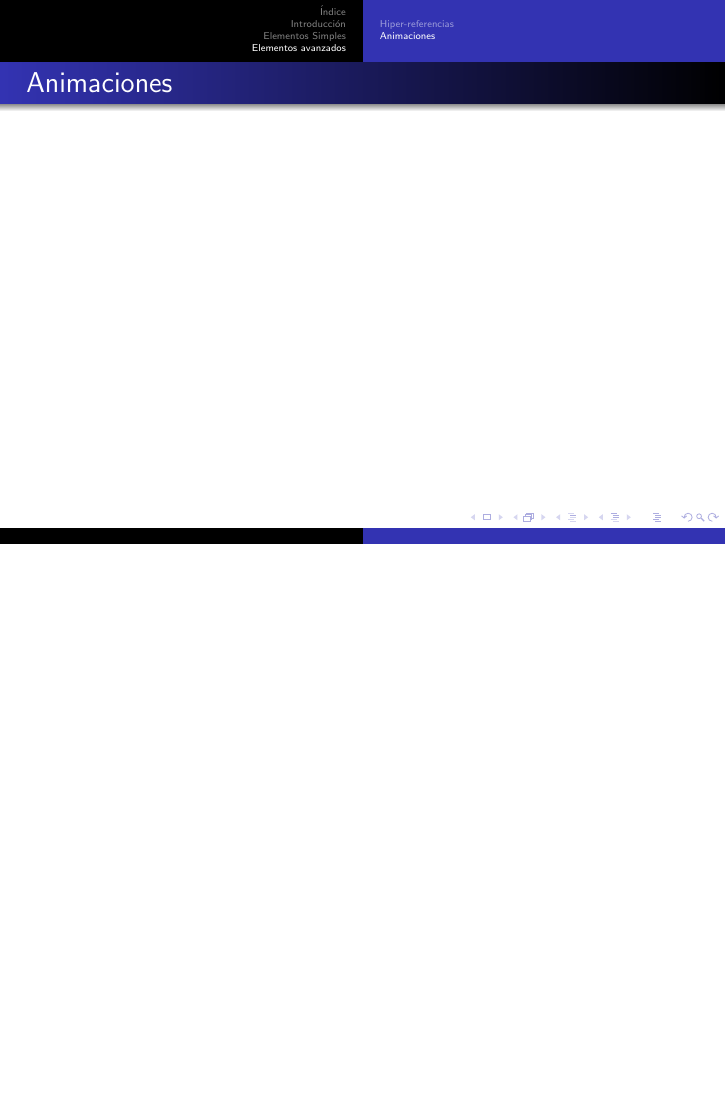
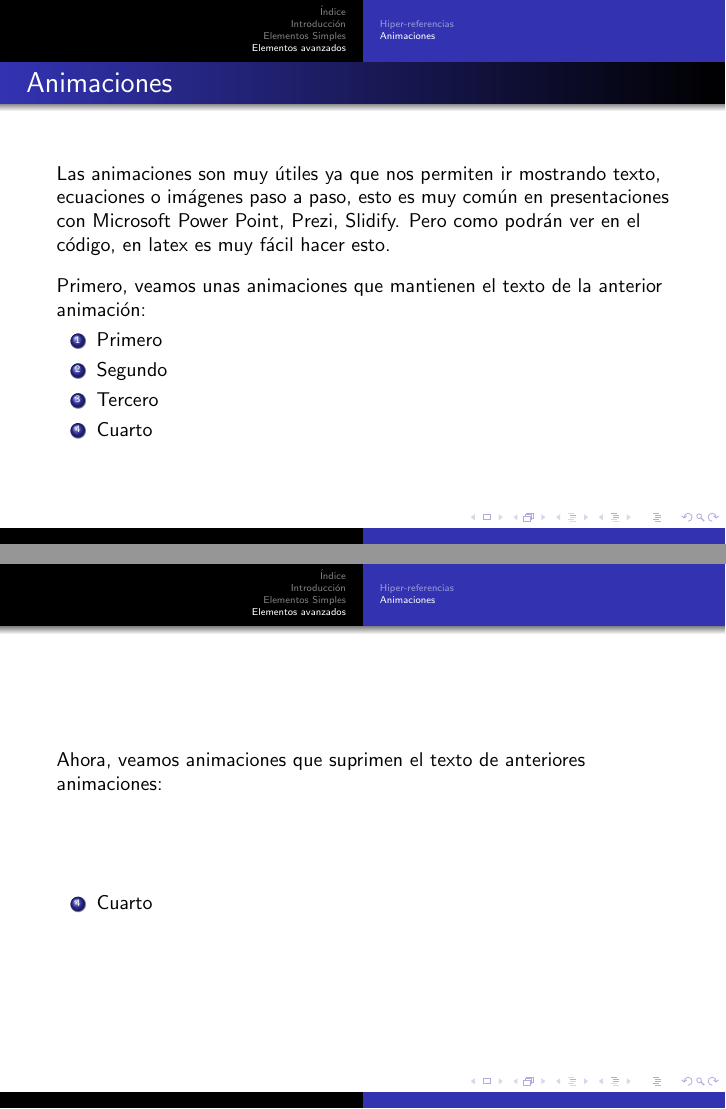
Before and after one commit to FavioVazquez/Presentacion_Beamer_Avanzada, LaTeX slides (BeamerAvanzado/BeamerAvanzado.tex): page 11 of 11 before the commit and pages 14 and 18 of 18 after it, the two joined at a grey line, the shorter picture padded with empty space. Compiled offline with pdfLaTeX.

Commit message:
- Added first part of animation section

```diff
--- a/BeamerAvanzado/BeamerAvanzado.tex
+++ b/BeamerAvanzado/BeamerAvanzado.tex
@@ -169,6 +169,53 @@ Lista no enumerada:
 \subsection{Animaciones}
 \begin{frame}{Animaciones}
 
+ Las animaciones son muy \'utiles ya que nos permiten
+ ir mostrando texto, ecuaciones o im\'agenes paso a paso,
+ esto es muy com\'un en presentaciones con Microsoft Power Point,
+ Prezi, Slidify. Pero como podr\'an ver en el c\'odigo, en latex
+ es muy f\'acil hacer esto.
+
+ \vspace{.3cm}
+
+ Primero, veamos unas animaciones que mantienen el texto de
+ la anterior animaci\'on:
+
+%  \begin{enumerate}
+%   \item <1-> Primero
+%   \item <2-> Segundo
+%   \item <3-> Tercero
+%   \item <4-> Cuarto
+%  \end{enumerate}
+% \end{frame}
+
+ \begin{enumerate} [<+->]
+  \item Primero
+  \item Segundo
+  \item Tercero
+  \item Cuarto
+ \end{enumerate}
+
+\end{frame}
+
+ \begin{frame}
+
+ Ahora, veamos animaciones que suprimen el texto de anteriores
+ animaciones:
+
+%   \begin{enumerate}
+%   \item <1> Primero
+%   \item <2> Segundo
+%   \item <3> Tercero
+%   \item <4> Cuarto
+%  \end{enumerate}
+
+   \begin{enumerate} [<+>]
+  \item Primero
+  \item Segundo
+  \item Tercero
+  \item Cuarto
+ \end{enumerate}
+
 \end{frame}
 
 
```
